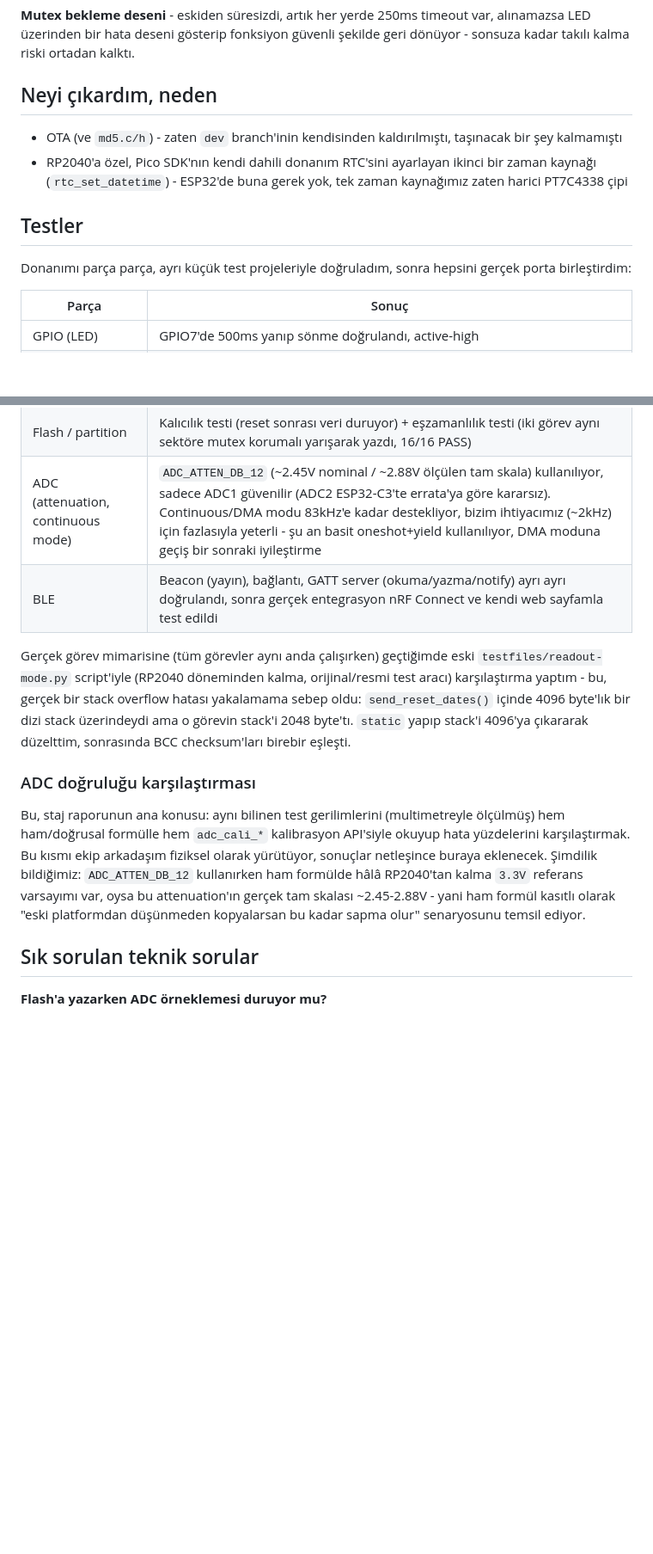
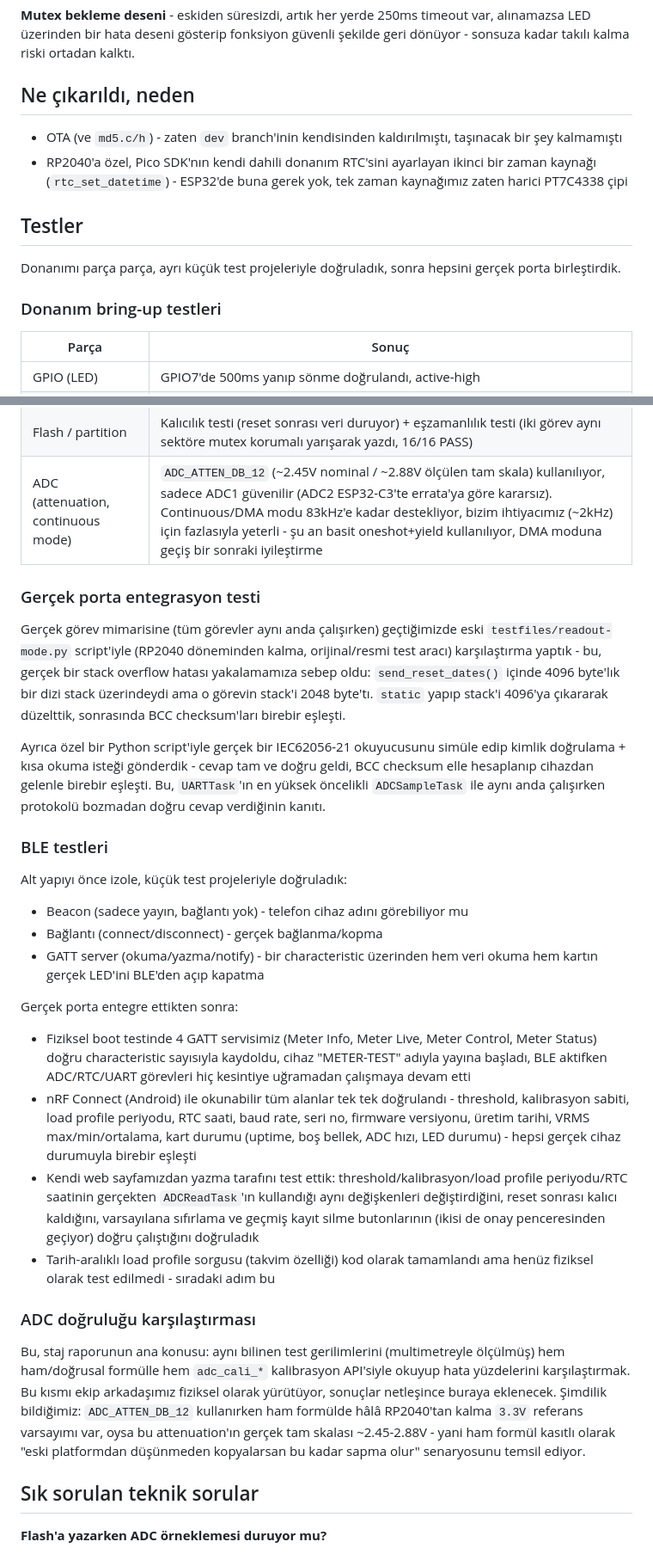
Before and after one commit to yavuzhaliloglu/eat-esp32-port, a Markdown page: README.md, 2 parts joined by grey strips. Shown at 86% size. Rendered like a GitHub page; blank space fills up the shorter version.

```diff
--- a/README.md
+++ b/README.md
@@ -83,14 +93,16 @@ Mutex'ler eski kodda `portMAX_DELAY` ile, yani süresiz bekliyordu - bir mutex h
 
 **Mutex bekleme deseni** - eskiden süresizdi, artık her yerde 250ms timeout var, alınamazsa LED üzerinden bir hata deseni gösterip fonksiyon güvenli şekilde geri dönüyor - sonsuza kadar takılı kalma riski ortadan kalktı.
 
-## Neyi çıkardım, neden
+## Ne çıkarıldı, neden
 
 - OTA (ve `md5.c/h`) - zaten `dev` branch'inin kendisinden kaldırılmıştı, taşınacak bir şey kalmamıştı
 - RP2040'a özel, Pico SDK'nın kendi dahili donanım RTC'sini ayarlayan ikinci bir zaman kaynağı (`rtc_set_datetime`) - ESP32'de buna gerek yok, tek zaman kaynağımız zaten harici PT7C4338 çipi
 
 ## Testler
 
-Donanımı parça parça, ayrı küçük test projeleriyle doğruladım, sonra hepsini gerçek porta birleştirdim:
+Donanımı parça parça, ayrı küçük test projeleriyle doğruladık, sonra hepsini gerçek porta birleştirdik.
+
+### Donanım bring-up testleri
 
 | Parça | Sonuç |
 |---|---|
@@ -99,13 +111,29 @@ Donanımı parça parça, ayrı küçük test projeleriyle doğruladım, sonra h
 | I2C + RTC | 0x68 adresinde bulundu, saat yazıldı/okundu, doğru ilerledi. Pil testi de yapıldı: USB tamamen çekilip birkaç dakika beklendi, saat sıfırlanmadı |
 | Flash / partition | Kalıcılık testi (reset sonrası veri duruyor) + eşzamanlılık testi (iki görev aynı sektöre mutex korumalı yarışarak yazdı, 16/16 PASS) |
 | ADC (attenuation, continuous mode) | `ADC_ATTEN_DB_12` (~2.45V nominal / ~2.88V ölçülen tam skala) kullanılıyor, sadece ADC1 güvenilir (ADC2 ESP32-C3'te errata'ya göre kararsız). Continuous/DMA modu 83kHz'e kadar destekliyor, bizim ihtiyacımız (~2kHz) için fazlasıyla yeterli - şu an basit oneshot+yield kullanılıyor, DMA moduna geçiş bir sonraki iyileştirme |
-| BLE | Beacon (yayın), bağlantı, GATT server (okuma/yazma/notify) ayrı ayrı doğrulandı, sonra gerçek entegrasyon nRF Connect ve kendi web sayfamla test edildi |
 
-Gerçek görev mimarisine (tüm görevler aynı anda çalışırken) geçtiğimde eski `testfiles/readout-mode.py` script'iyle (RP2040 döneminden kalma, orijinal/resmi test aracı) karşılaştırma yaptım - bu, gerçek bir stack overflow hatası yakalamama sebep oldu: `send_reset_dates()` içinde 4096 byte'lık bir dizi stack üzerindeydi ama o görevin stack'i 2048 byte'tı. `static` yapıp stack'i 4096'ya çıkararak düzelttim, sonrasında BCC checksum'ları birebir eşleşti.
+### Gerçek porta entegrasyon testi
+
+Gerçek görev mimarisine (tüm görevler aynı anda çalışırken) geçtiğimizde eski `testfiles/readout-mode.py` script'iyle (RP2040 döneminden kalma, orijinal/resmi test aracı) karşılaştırma yaptık - bu, gerçek bir stack overflow hatası yakalamamıza sebep oldu: `send_reset_dates()` içinde 4096 byte'lık bir dizi stack üzerindeydi ama o görevin stack'i 2048 byte'tı. `static` yapıp stack'i 4096'ya çıkararak düzelttik, sonrasında BCC checksum'ları birebir eşleşti.
+
+Ayrıca özel bir Python script'iyle gerçek bir IEC62056-21 okuyucusunu simüle edip kimlik doğrulama + kısa okuma isteği gönderdik - cevap tam ve doğru geldi, BCC checksum elle hesaplanıp cihazdan gelenle birebir eşleşti. Bu, `UARTTask`'ın en yüksek öncelikli `ADCSampleTask` ile aynı anda çalışırken protokolü bozmadan doğru cevap verdiğinin kanıtı.
+
+### BLE testleri
+
+Alt yapıyı önce izole, küçük test projeleriyle doğruladık:
+- Beacon (sadece yayın, bağlantı yok) - telefon cihaz adını görebiliyor mu
+- Bağlantı (connect/disconnect) - gerçek bağlanma/kopma
+- GATT server (okuma/yazma/notify) - bir characteristic üzerinden hem veri okuma hem kartın gerçek LED'ini BLE'den açıp kapatma
+
+Gerçek porta entegre ettikten sonra:
+- Fiziksel boot testinde 4 GATT servisimiz (Meter Info, Meter Live, Meter Control, Meter Status) doğru characteristic sayısıyla kaydoldu, cihaz "METER-TEST" adıyla yayına başladı, BLE aktifken ADC/RTC/UART görevleri hiç kesintiye uğramadan çalışmaya devam etti
+- nRF Connect (Android) ile okunabilir tüm alanlar tek tek doğrulandı - threshold, kalibrasyon sabiti, load profile periyodu, RTC saati, baud rate, seri no, firmware versiyonu, üretim tarihi, VRMS max/min/ortalama, kart durumu (uptime, boş bellek, ADC hızı, LED durumu) - hepsi gerçek cihaz durumuyla birebir eşleşti
+- Kendi web sayfamızdan yazma tarafını test ettik: threshold/kalibrasyon/load profile periyodu/RTC saatinin gerçekten `ADCReadTask`'ın kullandığı aynı değişkenleri değiştirdiğini, reset sonrası kalıcı kaldığını, varsayılana sıfırlama ve geçmiş kayıt silme butonlarının (ikisi de onay penceresinden geçiyor) doğru çalıştığını doğruladık
+- Tarih-aralıklı load profile sorgusu (takvim özelliği) kod olarak tamamlandı ama henüz fiziksel olarak test edilmedi - sıradaki adım bu
 
 ### ADC doğruluğu karşılaştırması
 
-Bu, staj raporunun ana konusu: aynı bilinen test gerilimlerini (multimetreyle ölçülmüş) hem ham/doğrusal formülle hem `adc_cali_*` kalibrasyon API'siyle okuyup hata yüzdelerini karşılaştırmak. Bu kısmı ekip arkadaşım fiziksel olarak yürütüyor, sonuçlar netleşince buraya eklenecek. Şimdilik bildiğimiz: `ADC_ATTEN_DB_12` kullanırken ham formülde hâlâ RP2040'tan kalma `3.3V` referans varsayımı var, oysa bu attenuation'ın gerçek tam skalası ~2.45-2.88V - yani ham formül kasıtlı olarak "eski platformdan düşünmeden kopyalarsan bu kadar sapma olur" senaryosunu temsil ediyor.
+Bu, staj raporunun ana konusu: aynı bilinen test gerilimlerini (multimetreyle ölçülmüş) hem ham/doğrusal formülle hem `adc_cali_*` kalibrasyon API'siyle okuyup hata yüzdelerini karşılaştırmak. Bu kısmı ekip arkadaşımız fiziksel olarak yürütüyor, sonuçlar netleşince buraya eklenecek. Şimdilik bildiğimiz: `ADC_ATTEN_DB_12` kullanırken ham formülde hâlâ RP2040'tan kalma `3.3V` referans varsayımı var, oysa bu attenuation'ın gerçek tam skalası ~2.45-2.88V - yani ham formül kasıtlı olarak "eski platformdan düşünmeden kopyalarsan bu kadar sapma olur" senaryosunu temsil ediyor.
 
 ## Sık sorulan teknik sorular
 
```
Also changed, not shown: other parts of README.md (+36 -30 lines).
